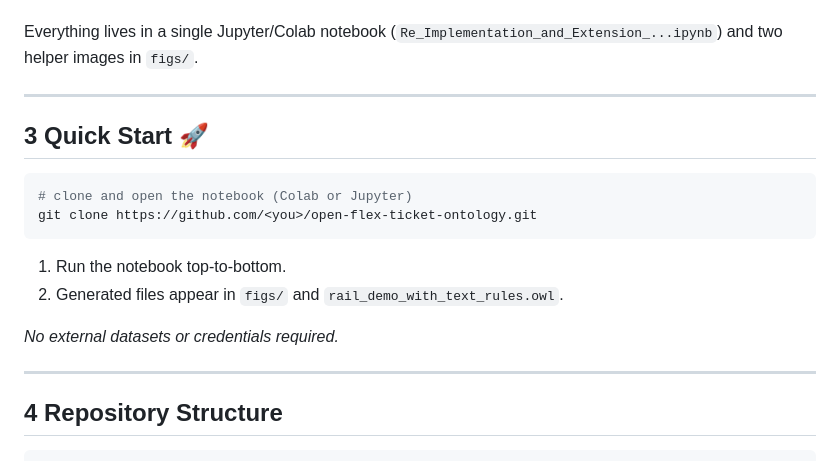
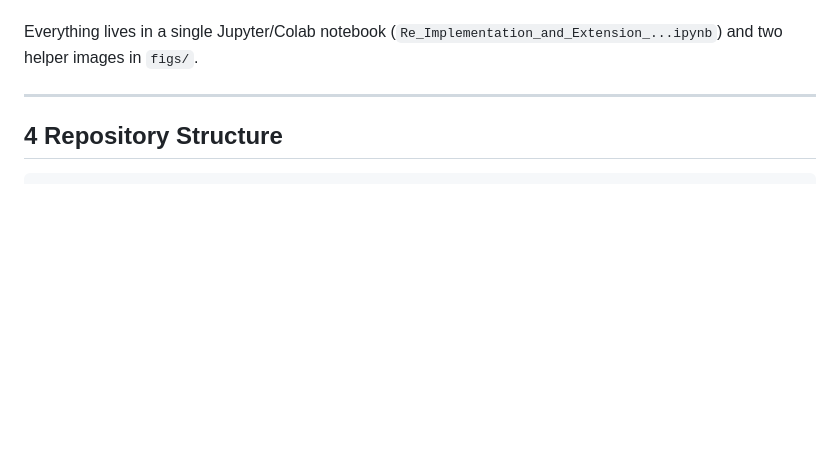
Before and after one commit to 0aub/open-flex-ticket-ontology, a Markdown page: README.md, the part around the change. Rendered like a GitHub page; blank space fills up the shorter version.

````diff
--- a/README.md
+++ b/README.md
@@ -31,20 +31,6 @@ This repository **re-creates** that approach with _public, lightweight tools_ an
 | **Performance** | 5 000 ontology look-ups → **2.2 µs mean** / **458 k qps** on single Colab core |
 
 Everything lives in a single Jupyter/Colab notebook (`Re_Implementation_and_Extension_...ipynb`) and two helper images in `figs/`.
-
----
-
-## 3  Quick Start 🚀
-
-```bash
-# clone and open the notebook (Colab or Jupyter)
-git clone https://github.com/<you>/open-flex-ticket-ontology.git
-```
-
-1. Run the notebook top-to-bottom.
-2. Generated files appear in `figs/` and `rail_demo_with_text_rules.owl`.
-
-_No external datasets or credentials required._
 
 ---
 
````
